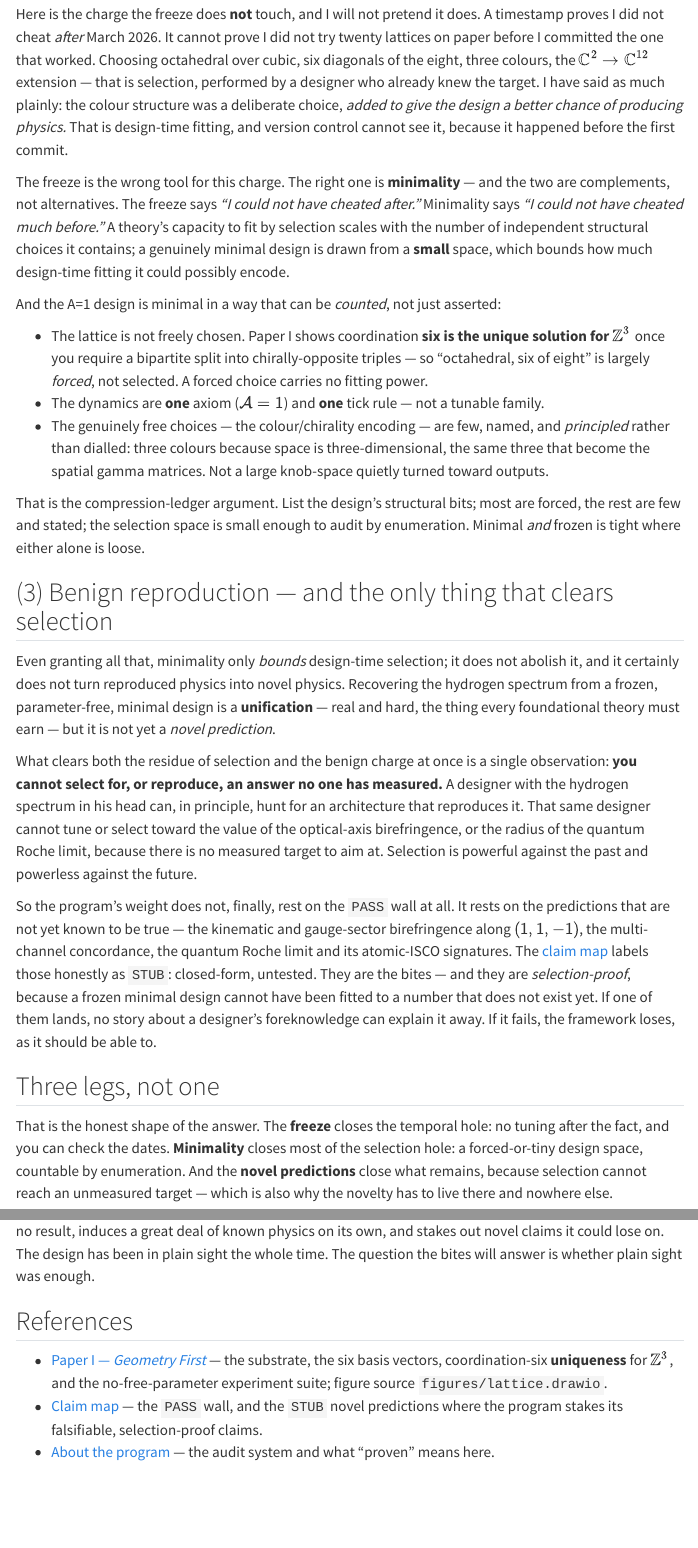
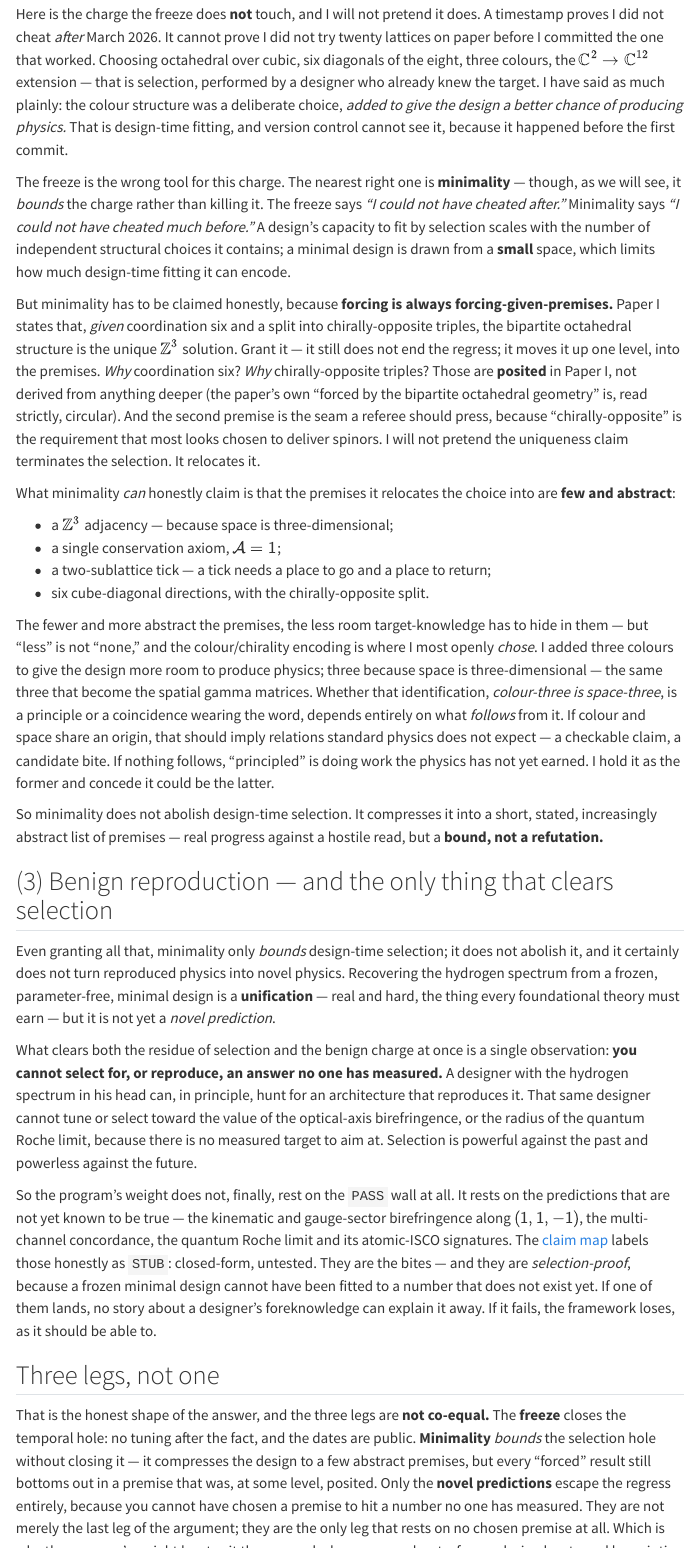
Before and after one commit to JackDMenendez/dcl-website-geometry-induced-physics-org, a Quarto document (essays/posts/2026-06-09-frozen-design-in-plain-sight/index.qmd): the page in a window 1100 px wide, from 1250 px down, and a second part further down, joined at a grey line. Rendered offline with R 4.5, knitr and Pandoc in place of Quarto, with nearby package versions; menus at the side of the page are left out.

Commit message:
essays: make the minimality leg premise-honest (forcing is premise-relative)
Cashed the check the essay wrote: Paper I posits the six vectors and the
chirally-opposite split; the "unique Z^3 coordination-six solution" is an
unproven conditional prose claim (and "forced by the bipartite geometry"
is circular). So drop the overclaim that coordination six is forced/no
fitting power. Honest version: forcing is premise-relative — minimality
compresses the choice into few abstract premises (a bound, not a
refutation); name the chirally-opposite seam; downgrade colour-3=space-3
to a candidate bite, not a settled principle; and make explicit that only
the novel predictions escape the premise regress. Sync news post.

Co-Authored-By: Claude Opus 4.8 (1M context) <noreply@anthropic.com>

```diff
--- a/essays/posts/2026-06-09-frozen-design-in-plain-sight/index.qmd
+++ b/essays/posts/2026-06-09-frozen-design-in-plain-sight/index.qmd
@@ -81,32 +81,49 @@
 design-time fitting, and version control cannot see it, because it
 happened before the first commit.
 
-The freeze is the wrong tool for this charge. The right one is
-**minimality** — and the two are complements, not alternatives. The freeze
-says *"I could not have cheated after."* Minimality says *"I could not have
-cheated much before."* A theory's capacity to fit by selection scales with
-the number of independent structural choices it contains; a genuinely
-minimal design is drawn from a **small** space, which bounds how much
-design-time fitting it could possibly encode.
+The freeze is the wrong tool for this charge. The nearest right one is
+**minimality** — though, as we will see, it *bounds* the charge rather than
+killing it. The freeze says *"I could not have cheated after."* Minimality
+says *"I could not have cheated much before."* A design's capacity to fit by
+selection scales with the number of independent structural choices it
+contains; a minimal design is drawn from a **small** space, which limits how
+much design-time fitting it can encode.
 
-And the A=1 design is minimal in a way that can be *counted*, not just
-asserted:
+But minimality has to be claimed honestly, because **forcing is always
+forcing-given-premises.** Paper I states that, *given* coordination six and a
+split into chirally-opposite triples, the bipartite octahedral structure is
+the unique $\mathbb{Z}^3$ solution. Grant it — it still does not end the
+regress; it moves it up one level, into the premises. *Why* coordination six?
+*Why* chirally-opposite triples? Those are **posited** in Paper I, not derived
+from anything deeper (the paper's own "forced by the bipartite octahedral
+geometry" is, read strictly, circular). And the second premise is the seam a
+referee should press, because "chirally-opposite" is the requirement that most
+looks chosen to deliver spinors. I will not pretend the uniqueness claim
+terminates the selection. It relocates it.
 
-- The lattice is not freely chosen. Paper I shows coordination **six is
-  the unique solution for $\mathbb{Z}^3$** once you require a bipartite
-  split into chirally-opposite triples — so "octahedral, six of eight" is
-  largely *forced*, not selected. A forced choice carries no fitting power.
-- The dynamics are **one** axiom ($\mathcal{A}=1$) and **one** tick rule —
-  not a tunable family.
-- The genuinely free choices — the colour/chirality encoding — are few,
-  named, and *principled* rather than dialled: three colours because space
-  is three-dimensional, the same three that become the spatial gamma
-  matrices. Not a large knob-space quietly turned toward outputs.
+What minimality *can* honestly claim is that the premises it relocates the
+choice into are **few and abstract**:
 
-That is the compression-ledger argument. List the design's structural bits;
-most are forced, the rest are few and stated; the selection space is small
-enough to audit by enumeration. Minimal *and* frozen is tight where either
-alone is loose.
+- a $\mathbb{Z}^3$ adjacency — because space is three-dimensional;
+- a single conservation axiom, $\mathcal{A}=1$;
+- a two-sublattice tick — a tick needs a place to go and a place to return;
+- six cube-diagonal directions, with the chirally-opposite split.
+
+The fewer and more abstract the premises, the less room target-knowledge has
+to hide in them — but "less" is not "none," and the colour/chirality encoding
+is where I most openly *chose*. I added three colours to give the design more
+room to produce physics; three because space is three-dimensional — the same
+three that become the spatial gamma matrices. Whether that identification,
+*colour-three is space-three*, is a principle or a coincidence wearing the
+word, depends entirely on what *follows* from it. If colour and space share
+an origin, that should imply relations standard physics does not expect — a
+checkable claim, a candidate bite. If nothing follows, "principled" is doing
+work the physics has not yet earned. I hold it as the former and concede it
+could be the latter.
+
+So minimality does not abolish design-time selection. It compresses it into a
+short, stated, increasingly abstract list of premises — real progress against
+a hostile read, but a **bound, not a refutation.**
 
 ## (3) Benign reproduction — and the only thing that clears selection
 
@@ -139,12 +156,17 @@
 
 ## Three legs, not one
 
-That is the honest shape of the answer. The **freeze** closes the temporal
-hole: no tuning after the fact, and you can check the dates. **Minimality**
-closes most of the selection hole: a forced-or-tiny design space, countable
-by enumeration. And the **novel predictions** close what remains, because
-selection cannot reach an unmeasured target — which is also why the
-novelty has to live there and nowhere else.
+That is the honest shape of the answer, and the three legs are **not
+co-equal.** The **freeze** closes the temporal hole: no tuning after the
+fact, and the dates are public. **Minimality** *bounds* the selection hole
+without closing it — it compresses the design to a few abstract premises,
+but every "forced" result still bottoms out in a premise that was, at some
+level, posited. Only the **novel predictions** escape the regress entirely,
+because you cannot have chosen a premise to hit a number no one has measured.
+They are not merely the last leg of the argument; they are the only leg that
+rests on no chosen premise at all. Which is why the program's weight has to
+sit there — and why an essay about a frozen design has to end by pointing
+away from the `PASS` wall, toward the bites.
 
 In the spirit of the program's [Statement of Intent](../../../index.qmd):
 none of this asserts the lattice *is* the substrate of reality. It asserts
@@ -157,6 +179,3 @@
 ## References
 
 - [Paper I — *Geometry First*](../../../papers/paper-01-geometry-first.qmd)
-  — the substrate, the six basis vectors, coordination-six **uniqueness**
-  for $\mathbb{Z}^3$, and the no-free-parameter experiment suite; figure
-  source `figures/lattice.drawio`.
```
Also changed, not shown: news/posts/2026-06-09-frozen-design-essay.qmd (+6 -5 lines), essays/posts/2026-06-09-frozen-design-in-plain-sight/index.qmd (3 more changed lines).
